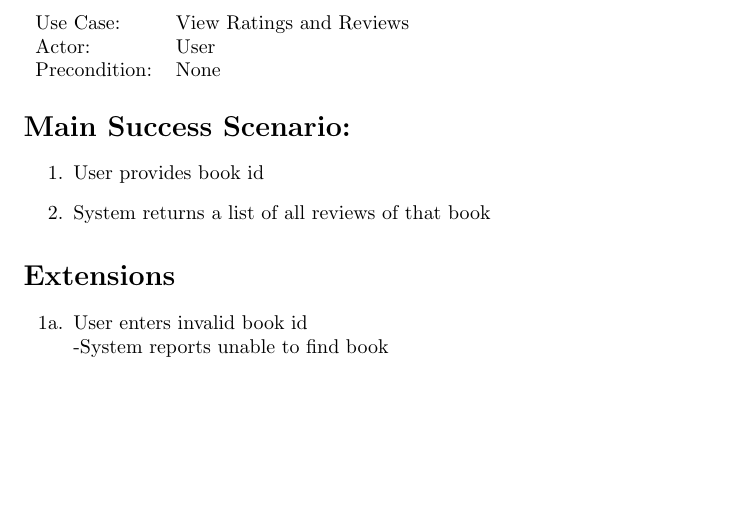
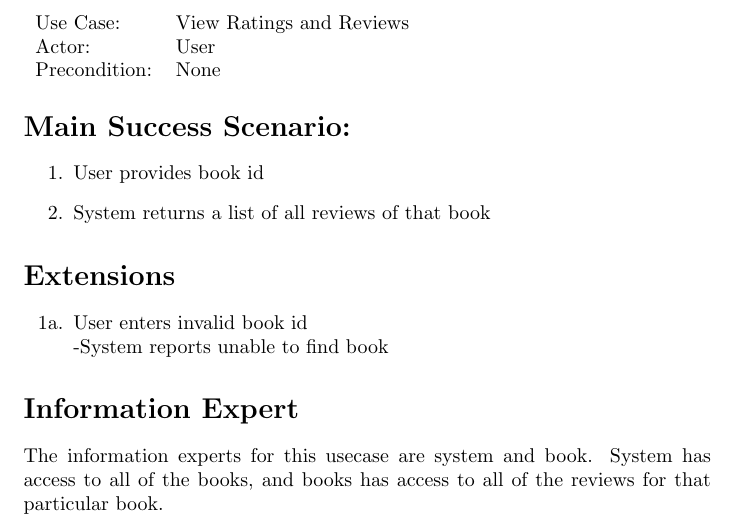
Before and after one commit to adamhammes/cs362, a LaTeX document (docs/use-cases-elaboration/iteration-2/view-ratings-and-reviews.tex): part of the page, cut so that both start at the same text, the shorter picture padded with empty space. Compiled offline with pdfLaTeX.

Commit message:
added information expert

```diff
--- a/docs/use-cases-elaboration/iteration-2/view-ratings-and-reviews.tex
+++ b/docs/use-cases-elaboration/iteration-2/view-ratings-and-reviews.tex
@@ -33,4 +33,8 @@ Precondition: & None                          \\
 
 \end{itemize}
 
+\section*{Information Expert}
+
+The information experts for this usecase are system and book. System has access to all of the books, and books has access to all of the reviews for that particular book.
+
 \end{document}
```
